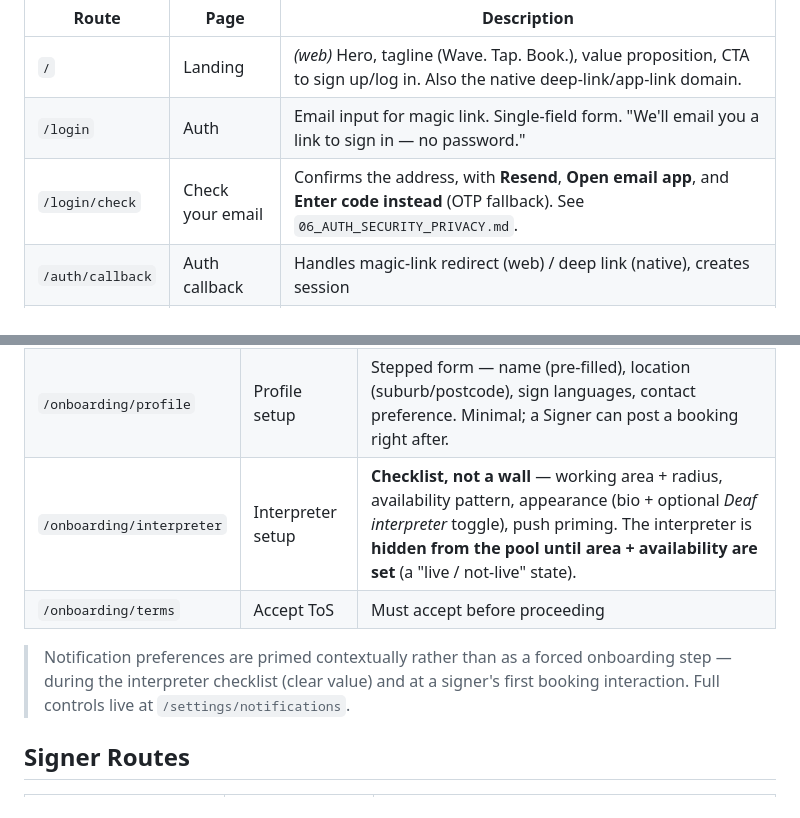
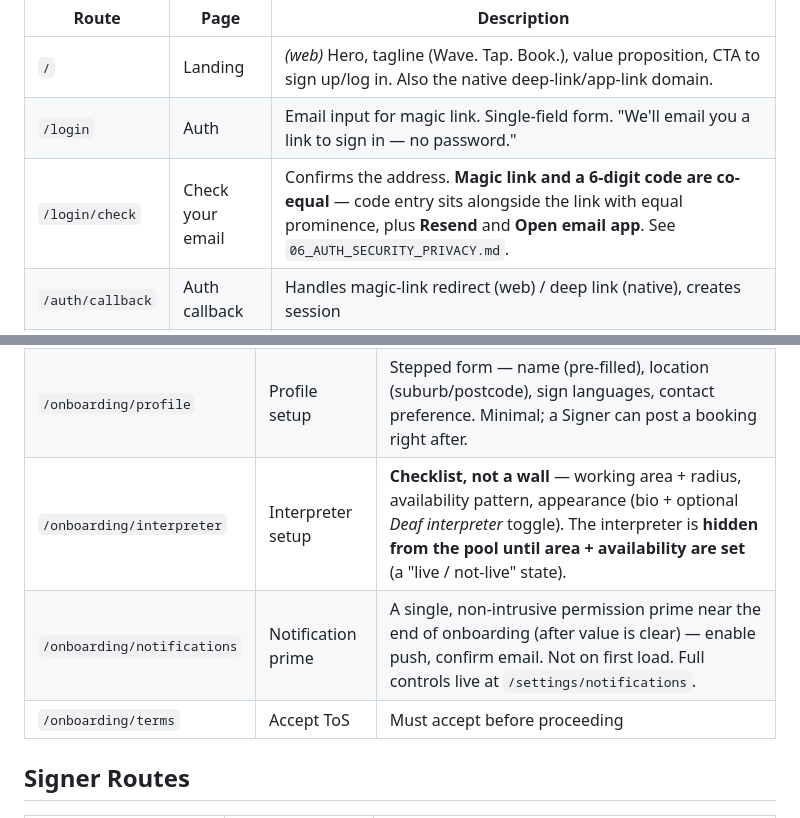
Before and after one commit to ravivasavan/wavetap, a Markdown page: 11_ROUTES_AND_PAGES.md, 2 parts joined by grey strips. GitHub-like rendering.

```diff
--- a/11_ROUTES_AND_PAGES.md
+++ b/11_ROUTES_AND_PAGES.md
@@ -20,7 +20,7 @@ The marketing landing lives on **web only**. The native app opens straight to `/
 |-------|------|-------------|
 | `/` | Landing | *(web)* Hero, tagline (Wave. Tap. Book.), value proposition, CTA to sign up/log in. Also the native deep-link/app-link domain. |
 | `/login` | Auth | Email input for magic link. Single-field form. "We'll email you a link to sign in — no password." |
-| `/login/check` | Check your email | Confirms the address, with **Resend**, **Open email app**, and **Enter code instead** (OTP fallback). See `06_AUTH_SECURITY_PRIVACY.md`. |
+| `/login/check` | Check your email | Confirms the address. **Magic link and a 6-digit code are co-equal** — code entry sits alongside the link with equal prominence, plus **Resend** and **Open email app**. See `06_AUTH_SECURITY_PRIVACY.md`. |
 | `/auth/callback` | Auth callback | Handles magic-link redirect (web) / deep link (native), creates session |
 | `/terms` | Terms of Service | Static page. Neutral aggregator disclaimer. |
 | `/privacy` | Privacy Policy | Static page. |
@@ -33,10 +33,9 @@ Onboarding does **not** hard-fork roles. Everyone signs up the same minimal way
 |-------|------|-------------|
 | `/onboarding/start` | Starting mode | "What brings you to WaveTap?" — *I need an interpreter* (Signer) / *I'm an interpreter* (Interpreter) / *Both*. Framed as a starting point, not a permanent choice. |
 | `/onboarding/profile` | Profile setup | Stepped form — name (pre-filled), location (suburb/postcode), sign languages, contact preference. Minimal; a Signer can post a booking right after. |
-| `/onboarding/interpreter` | Interpreter setup | **Checklist, not a wall** — working area + radius, availability pattern, appearance (bio + optional *Deaf interpreter* toggle), push priming. The interpreter is **hidden from the pool until area + availability are set** (a "live / not-live" state). |
+| `/onboarding/interpreter` | Interpreter setup | **Checklist, not a wall** — working area + radius, availability pattern, appearance (bio + optional *Deaf interpreter* toggle). The interpreter is **hidden from the pool until area + availability are set** (a "live / not-live" state). |
+| `/onboarding/notifications` | Notification prime | A single, non-intrusive permission prime near the end of onboarding (after value is clear) — enable push, confirm email. Not on first load. Full controls live at `/settings/notifications`. |
 | `/onboarding/terms` | Accept ToS | Must accept before proceeding |
-
-> Notification preferences are primed contextually rather than as a forced onboarding step — during the interpreter checklist (clear value) and at a signer's first booking interaction. Full controls live at `/settings/notifications`.
 
 ## Signer Routes
 
```
Also changed, not shown: 02_USER_ROLES_AND_PROFILES.md (+1 -1 lines), 06_AUTH_SECURITY_PRIVACY.md (+4 -4 lines).
